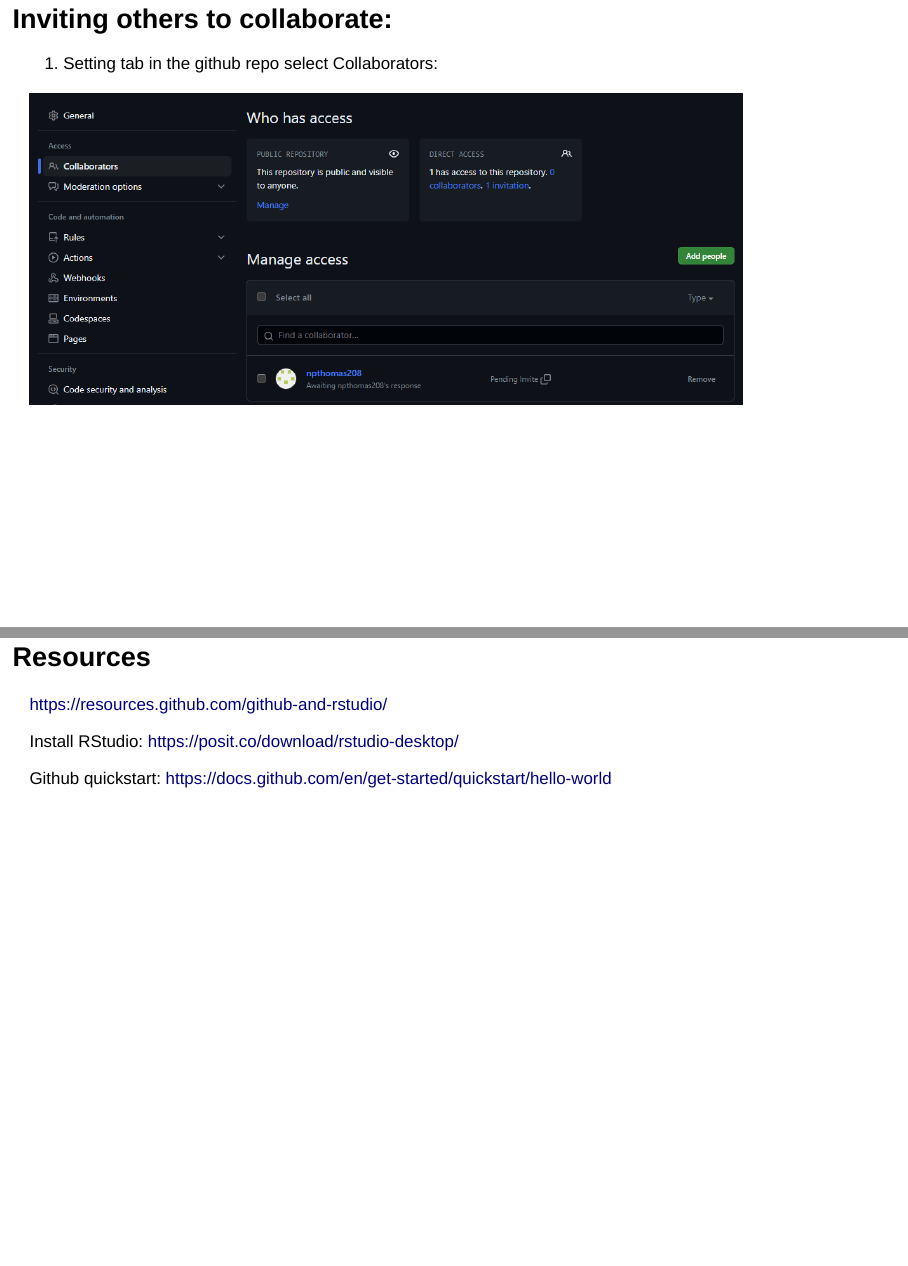
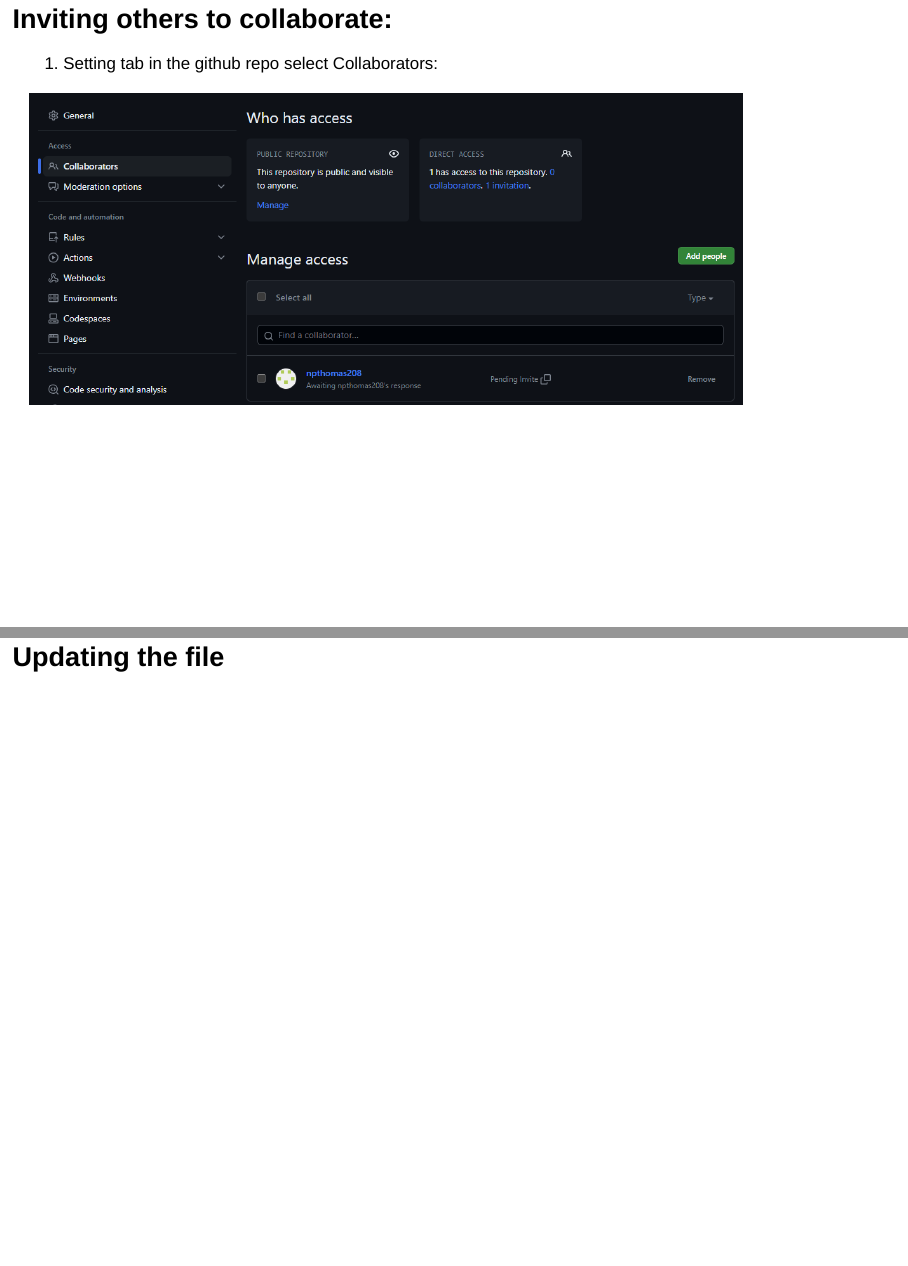
Before and after one commit to unh-iod/CSTE_github_demonstration, an R Markdown document (demonstration.Rmd): pages 16 and 17 of 17 before the commit and pages 16 and 17 of 18 after it, joined at a grey line. Rendered offline with R 4.5, knitr and Pandoc, with nearby package versions; some code elsewhere in the file could not run offline.

Commit message:
update file again

```diff
--- a/demonstration.Rmd
+++ b/demonstration.Rmd
@@ -127,6 +127,10 @@
 
 ![](collaborators.png)
 
+## Updating the file
+
+
+
 ## Resources
 
 https://resources.github.com/github-and-rstudio/
```
